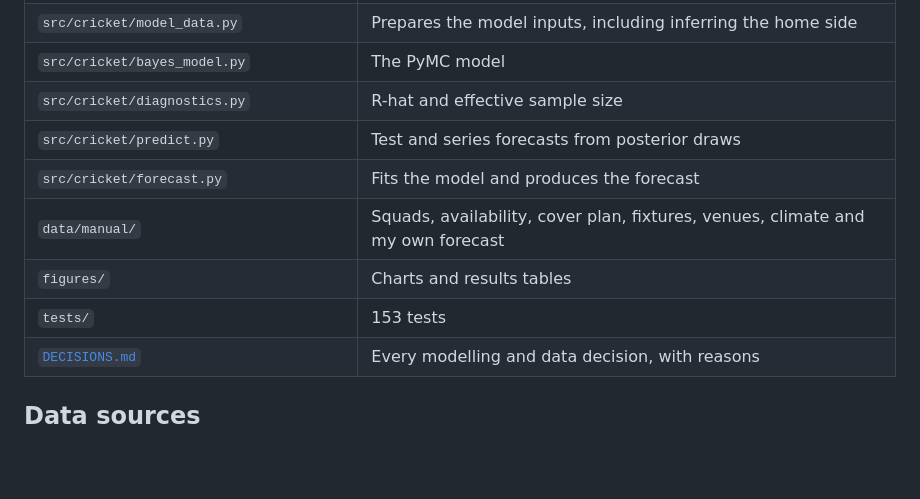
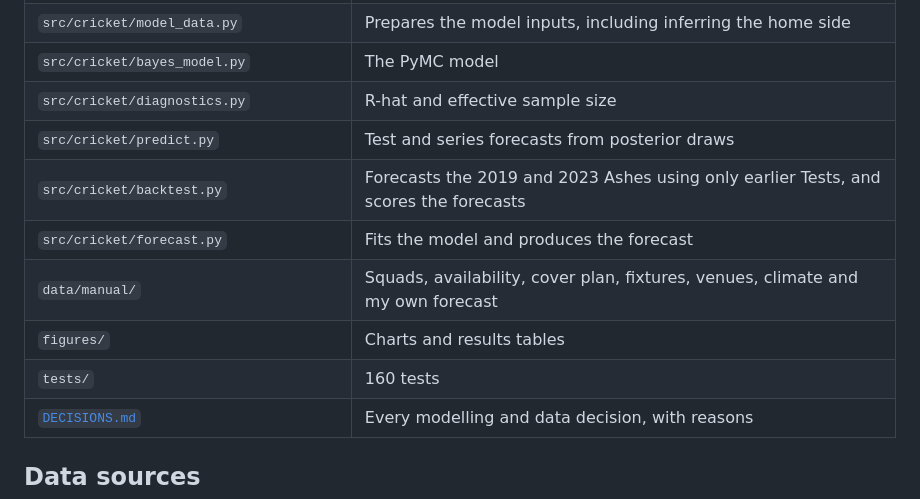
Before and after one commit to varshanct/ashes-2027, a Markdown page: README.md, the part around one of its changes. Rendered like a GitHub page; blank space fills up the shorter version.

```diff
--- a/README.md
+++ b/README.md
@@ -147,10 +163,11 @@ uv run python -m cricket.forecast                  # fit the model and forecast
 | `src/cricket/bayes_model.py` | The PyMC model |
 | `src/cricket/diagnostics.py` | R-hat and effective sample size |
 | `src/cricket/predict.py` | Test and series forecasts from posterior draws |
+| `src/cricket/backtest.py` | Forecasts the 2019 and 2023 Ashes using only earlier Tests, and scores the forecasts |
 | `src/cricket/forecast.py` | Fits the model and produces the forecast |
 | `data/manual/` | Squads, availability, cover plan, fixtures, venues, climate and my own forecast |
 | `figures/` | Charts and results tables |
-| `tests/` | 153 tests |
+| `tests/` | 160 tests |
 | [`DECISIONS.md`](DECISIONS.md) | Every modelling and data decision, with reasons |
 
 ## Data sources
```
Also changed, not shown: other parts of README.md (+34 -18 lines), DECISIONS.md (+54 -11 lines), figures/backtest.png (added), figures/forecast_2027.png, figures/team_strength.png, 7 other files.
